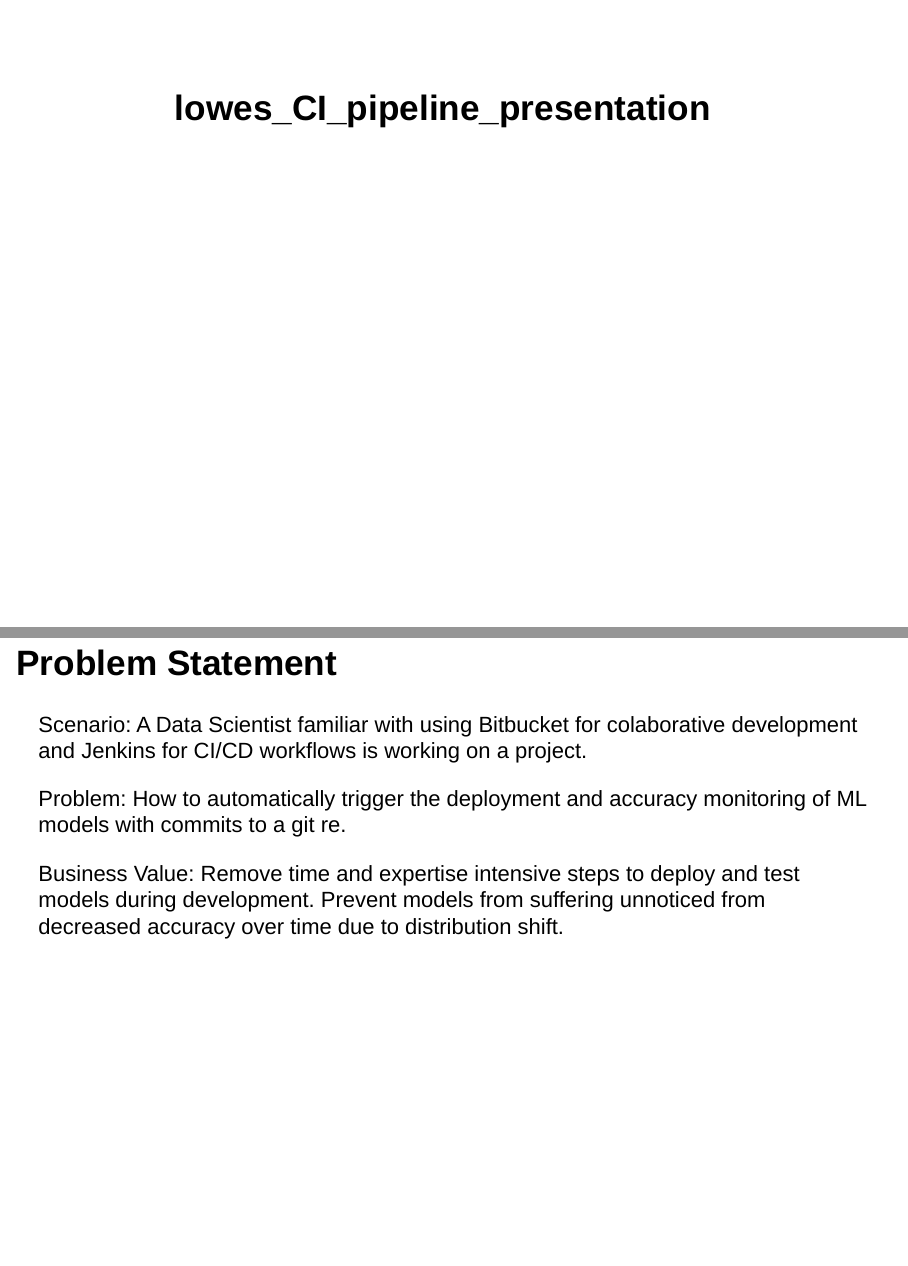
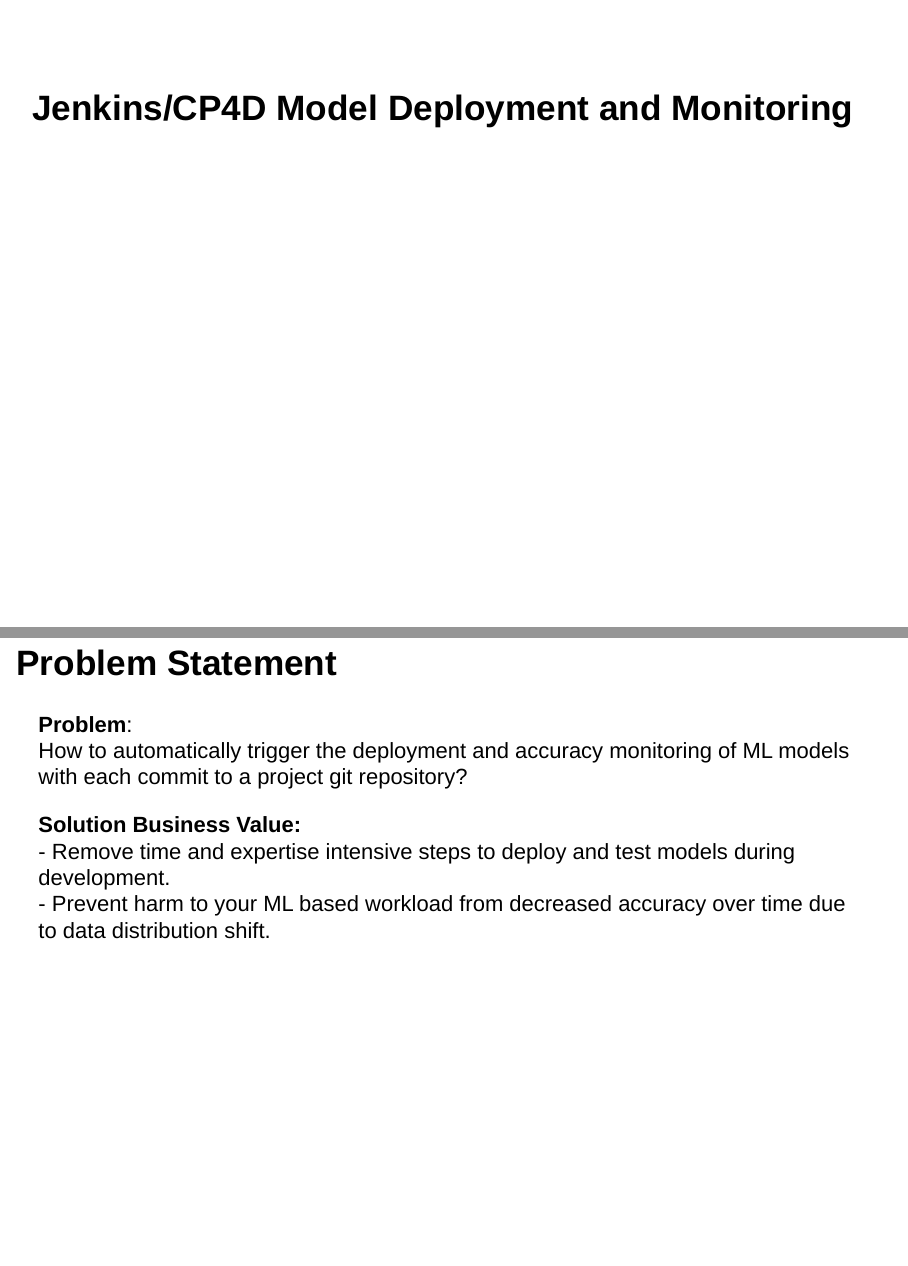
Before and after one commit to Patrick-Harned/MLOps, an R Markdown document (docs/lowes_client_presentation_deck.Rmd): pages 1 and 2 of 6, joined at a grey line. Rendered offline with R 4.5, knitr and Pandoc, with nearby package versions; drawn as Slidy slides in place of the format the file asks for.

Commit message:
update prez

```diff
--- a/docs/lowes_client_presentation_deck.Rmd
+++ b/docs/lowes_client_presentation_deck.Rmd
@@ -1,5 +1,5 @@
 ---
-title: "lowes_CI_pipeline_presentation"
+title: "Jenkins/CP4D Model Deployment and Monitoring"
 output: ioslides_presentation
 ---
 
@@ -9,11 +11,12 @@
 
 ## Problem Statement
 
-Scenario: A Data Scientist familiar with using Bitbucket for colaborative development and Jenkins for CI/CD workflows is working on a project.
+**Problem**:
+How to automatically trigger the deployment and accuracy monitoring of ML models with each commit to a project git repository?
 
-Problem: How to automatically trigger the deployment and accuracy monitoring of ML models with commits to a git re.
-
-Business Value: Remove time and expertise intensive steps to deploy and test models during development. Prevent models from suffering unnoticed from decreased accuracy over time due to distribution shift.
+**Solution Business Value:**
+- Remove time and expertise intensive steps to deploy and test models during development.
+- Prevent harm to your ML based workload from decreased accuracy over time due to data distribution shift.
 
 
 ## Cloud Pak for Data Product Overview
```
Also changed, not shown: docs/lowes_client_presentation_deck.Rmd (13 more changed lines), 1 other file.
